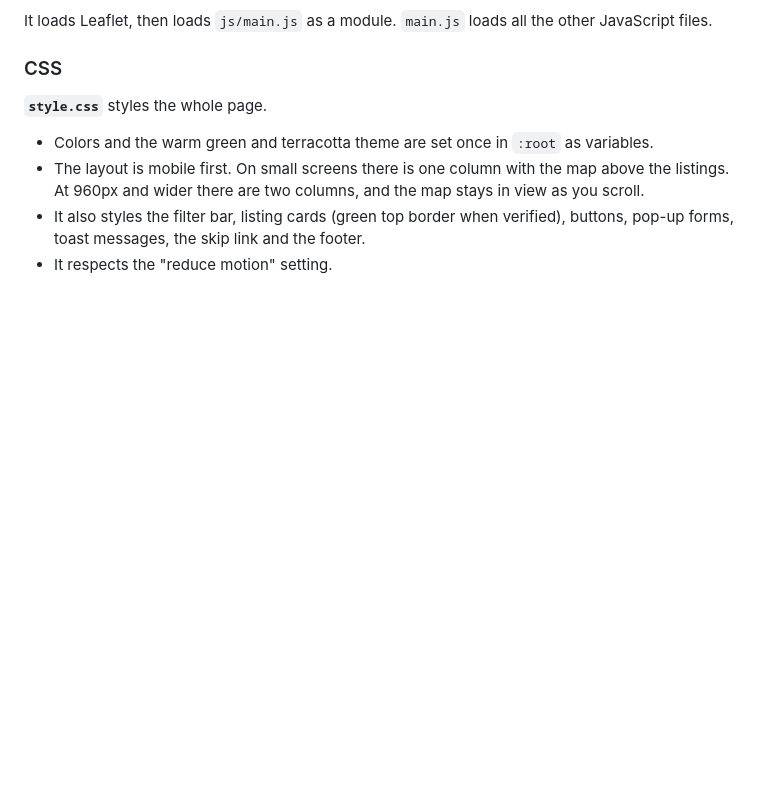
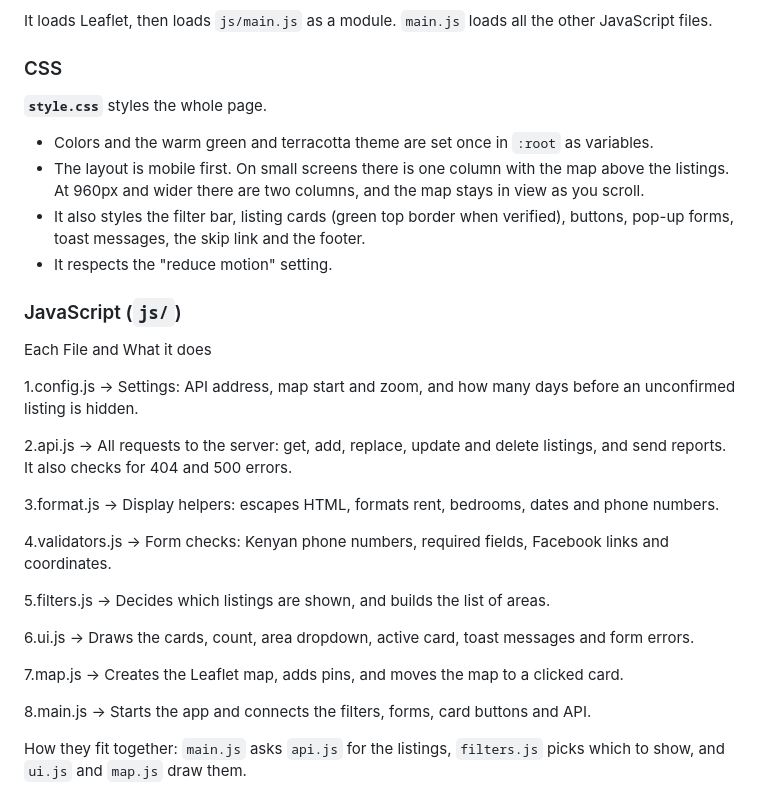
Before and after one commit to solomonmaguta492-dev/Nyumba-Safe-Project, a Markdown page: README.md, the part around the change. GitHub-like rendering; blank space fills up the shorter version.

Commit message:
add guide to the js files

```diff
--- a/README.md
+++ b/README.md
@@ -134,3 +134,25 @@ It loads Leaflet, then loads `js/main.js` as a module. `main.js` loads all the o
 - The layout is mobile first. On small screens there is one column with the map above the listings. At 960px and wider there are two columns, and the map stays in view as you scroll.
 - It also styles the filter bar, listing cards (green top border when verified), buttons, pop-up forms, toast messages, the skip link and the footer.
 - It respects the "reduce motion" setting.
+
+### JavaScript (`js/`)
+
+Each File and  What it does
+
+1.config.js -> Settings: API address, map start and zoom, and how many days before an unconfirmed listing is hidden.
+
+2.api.js -> All requests to the server: get, add, replace, update and delete listings, and send reports. It also checks for 404 and 500 errors.
+
+3.format.js -> Display helpers: escapes HTML, formats rent, bedrooms, dates and phone numbers.
+
+4.validators.js -> Form checks: Kenyan phone numbers, required fields, Facebook links and coordinates.
+
+5.filters.js -> Decides which listings are shown, and builds the list of areas.
+
+6.ui.js -> Draws the cards, count, area dropdown, active card, toast messages and form errors.
+
+7.map.js -> Creates the Leaflet map, adds pins, and moves the map to a clicked card.
+
+8.main.js -> Starts the app and connects the filters, forms, card buttons and API.
+
+How they fit together: `main.js` asks `api.js` for the listings, `filters.js` picks which to show, and `ui.js` and `map.js` draw them.
```
